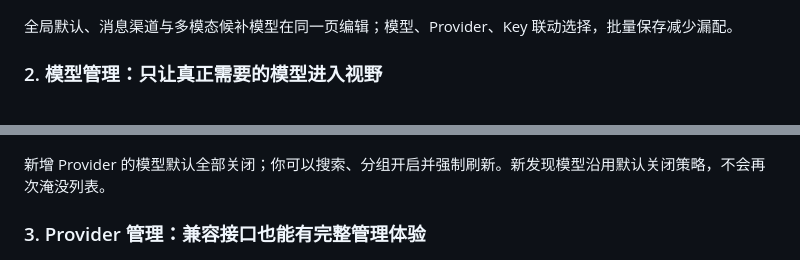
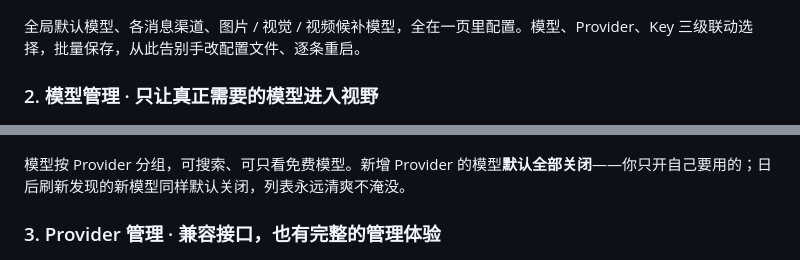
Before and after one commit to seanyang1983/decuria, a Markdown page: README.md, 2 parts joined by grey strips. GitHub-like rendering.

```diff
--- a/README.md
+++ b/README.md
@@ -33,15 +28,15 @@ Decuria 把这些问题收拢成四个页面：**一次配置、清晰可见、
 
 ![通道配置](docs/screenshots/channel-config.png)
 
-全局默认、消息渠道与多模态候补模型在同一页编辑；模型、Provider、Key 联动选择，批量保存减少漏配。
+全局默认模型、各消息渠道、图片 / 视觉 / 视频候补模型，全在一页里配置。模型、Provider、Key 三级联动选择，批量保存，从此告别手改配置文件、逐条重启。
 
-### 2. 模型管理：只让真正需要的模型进入视野
+### 2. 模型管理 · 只让真正需要的模型进入视野
 
 ![模型管理](docs/screenshots/model-management.png)
 
-新增 Provider 的模型默认全部关闭；你可以搜索、分组开启并强制刷新。新发现模型沿用默认关闭策略，不会再次淹没列表。
+模型按 Provider 分组，可搜索、可只看免费模型。新增 Provider 的模型**默认全部关闭**——你只开自己要用的；日后刷新发现的新模型同样默认关闭，列表永远清爽不淹没。
 
-### 3. Provider 管理：兼容接口也能有完整管理体验
+### 3. Provider 管理 · 兼容接口，也有完整的管理体验
 
 ![Provider 管理](docs/screenshots/provider-management.png)
 
```
Also changed, not shown: other parts of README.md (+48 -60 lines), docs/screenshots/moa-roundtable.png, 4 other files.
